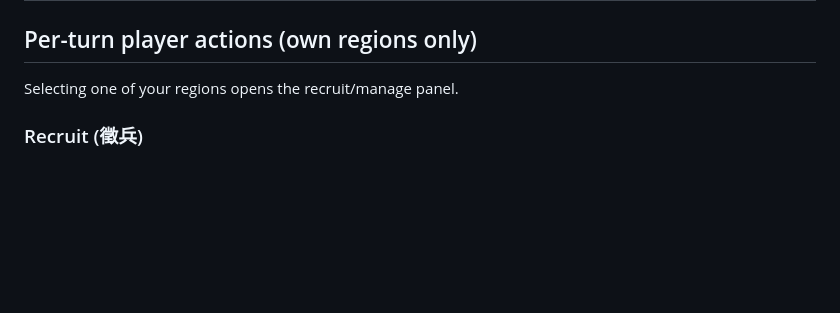
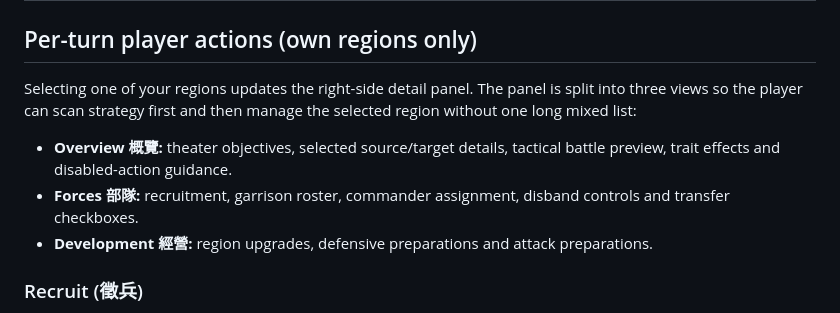
Before and after one commit to Fischer-Zhang/WorldWarII, a Markdown page: docs/CONQUEST.md, the part around the change. Rendered like a GitHub page; blank space fills up the shorter version.

Commit message:
Document conquest detail tabs

```diff
--- a/docs/CONQUEST.md
+++ b/docs/CONQUEST.md
@@ -35,7 +35,16 @@ The map has 32 regions. Each region carries these settings:
 
 ## Per-turn player actions (own regions only)
 
-Selecting one of your regions opens the recruit/manage panel.
+Selecting one of your regions updates the right-side detail panel. The panel is
+split into three views so the player can scan strategy first and then manage the
+selected region without one long mixed list:
+
+- **Overview 概覽:** theater objectives, selected source/target details,
+  tactical battle preview, trait effects and disabled-action guidance.
+- **Forces 部隊:** recruitment, garrison roster, commander assignment, disband
+  controls and transfer checkboxes.
+- **Development 經營:** region upgrades, defensive preparations and attack
+  preparations.
 
 ### Recruit (徵兵)
 Spends `strength` equal to the unit's `cost`. Garrison cap is **8** units.
```
Also changed, not shown: docs/ARCHITECTURE.md (+2 -1 lines), docs/DEMO_SCRIPT.md (+2 -2 lines).
